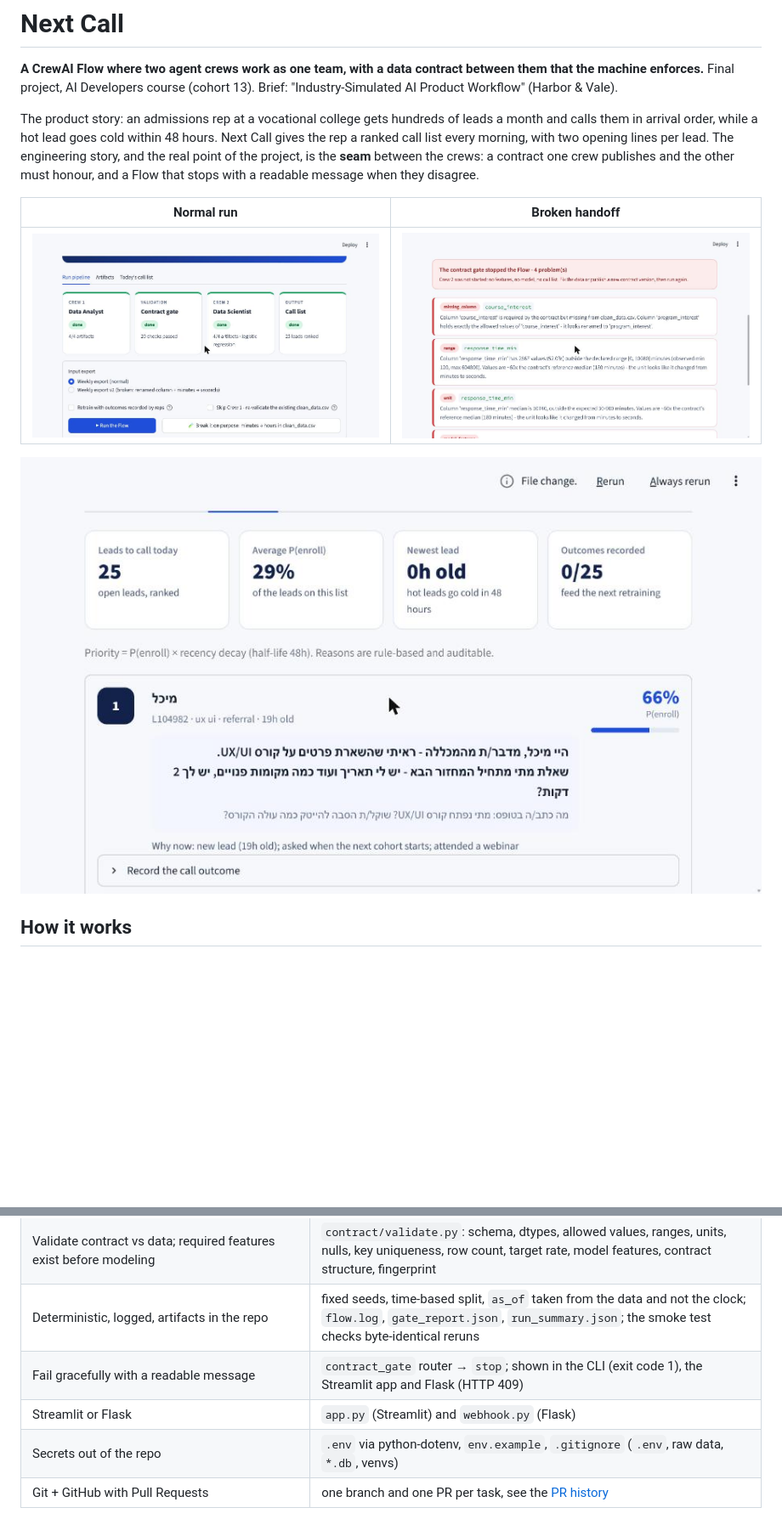
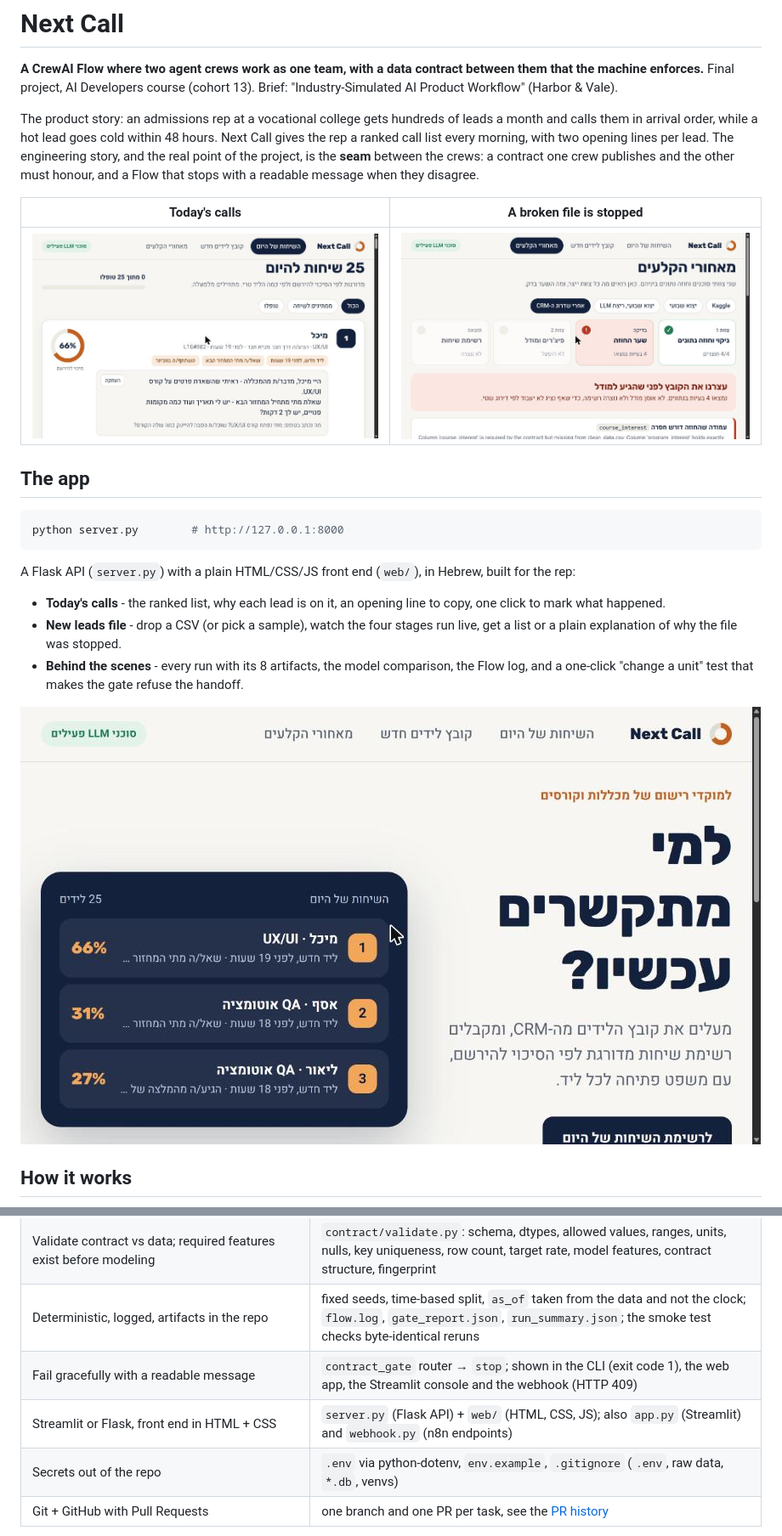
Before and after one commit to ethanmuli-collab/next-call, a Markdown page: README.md, 2 parts joined by grey strips. Shown at 85% size. Rendered like a GitHub page; pictures changed too: docs/img/web_gate_failed.jpg (added), docs/img/web_home.jpg (added), docs/img/web_today.jpg (added); blank space fills up the shorter version.

````diff
--- a/README.md
+++ b/README.md
@@ -8,11 +8,25 @@ order, while a hot lead goes cold within 48 hours. Next Call gives the rep a ran
 opening lines per lead. The engineering story, and the real point of the project, is the **seam** between the crews:
 a contract one crew publishes and the other must honour, and a Flow that stops with a readable message when they disagree.
 
-| Normal run | Broken handoff |
+| Today's calls | A broken file is stopped |
 |---|---|
-| ![Pipeline passed](docs/img/app_pipeline_ok.jpg) | ![Gate failed](docs/img/app_gate_failed.jpg) |
+| ![Today's calls](docs/img/web_today.jpg) | ![Gate failed](docs/img/web_gate_failed.jpg) |
 
-![Call list](docs/img/app_call_list.jpg)
+## The app
+
+```bash
+python server.py        # http://127.0.0.1:8000
+```
+
+A Flask API (`server.py`) with a plain HTML/CSS/JS front end (`web/`), in Hebrew, built for the rep:
+
+- **Today's calls** - the ranked list, why each lead is on it, an opening line to copy, one click to mark what happened.
+- **New leads file** - drop a CSV (or pick a sample), watch the four stages run live, get a list or a plain explanation
+  of why the file was stopped.
+- **Behind the scenes** - every run with its 8 artifacts, the model comparison, the Flow log, and a one-click
+  "change a unit" test that makes the gate refuse the handoff.
+
+![Home](docs/img/web_home.jpg)
 
 ## How it works
 
@@ -127,8 +142,8 @@ A validation you have never seen fail is untested code. Three ways to watch the
 | `features.csv`, `model.joblib`, `evaluation_report.md` (2+ variations), `model_card.md` | `tools/features.py`, `tools/modeling.py` (logistic regression vs HistGradientBoosting vs arrival-order baseline), `tools/model_card.py` → `artifacts/<run>/crew2/` |
 | Validate contract vs data; required features exist before modeling | `contract/validate.py`: schema, dtypes, allowed values, ranges, units, nulls, key uniqueness, row count, target rate, model features, contract structure, fingerprint |
 | Deterministic, logged, artifacts in the repo | fixed seeds, time-based split, `as_of` taken from the data and not the clock; `flow.log`, `gate_report.json`, `run_summary.json`; the smoke test checks byte-identical reruns |
-| Fail gracefully with a readable message | `contract_gate` router → `stop`; shown in the CLI (exit code 1), the Streamlit app and Flask (HTTP 409) |
-| Streamlit or Flask | `app.py` (Streamlit) and `webhook.py` (Flask) |
+| Fail gracefully with a readable message | `contract_gate` router → `stop`; shown in the CLI (exit code 1), the web app, the Streamlit console and the webhook (HTTP 409) |
+| Streamlit or Flask, front end in HTML + CSS | `server.py` (Flask API) + `web/` (HTML, CSS, JS); also `app.py` (Streamlit) and `webhook.py` (n8n endpoints) |
 | Secrets out of the repo | `.env` via python-dotenv, `env.example`, `.gitignore` (`.env`, raw data, `*.db`, venvs) |
 | Git + GitHub with Pull Requests | one branch and one PR per task, see the [PR history](https://github.com/ethanmuli-collab/next-call/pulls?q=is%3Apr) |
 
````
Also changed, not shown: other parts of README.md (+5 -4 lines), docs/PLAN.md (+2 -0 lines), docs/img/web_system.jpg (added), 8 other files.
